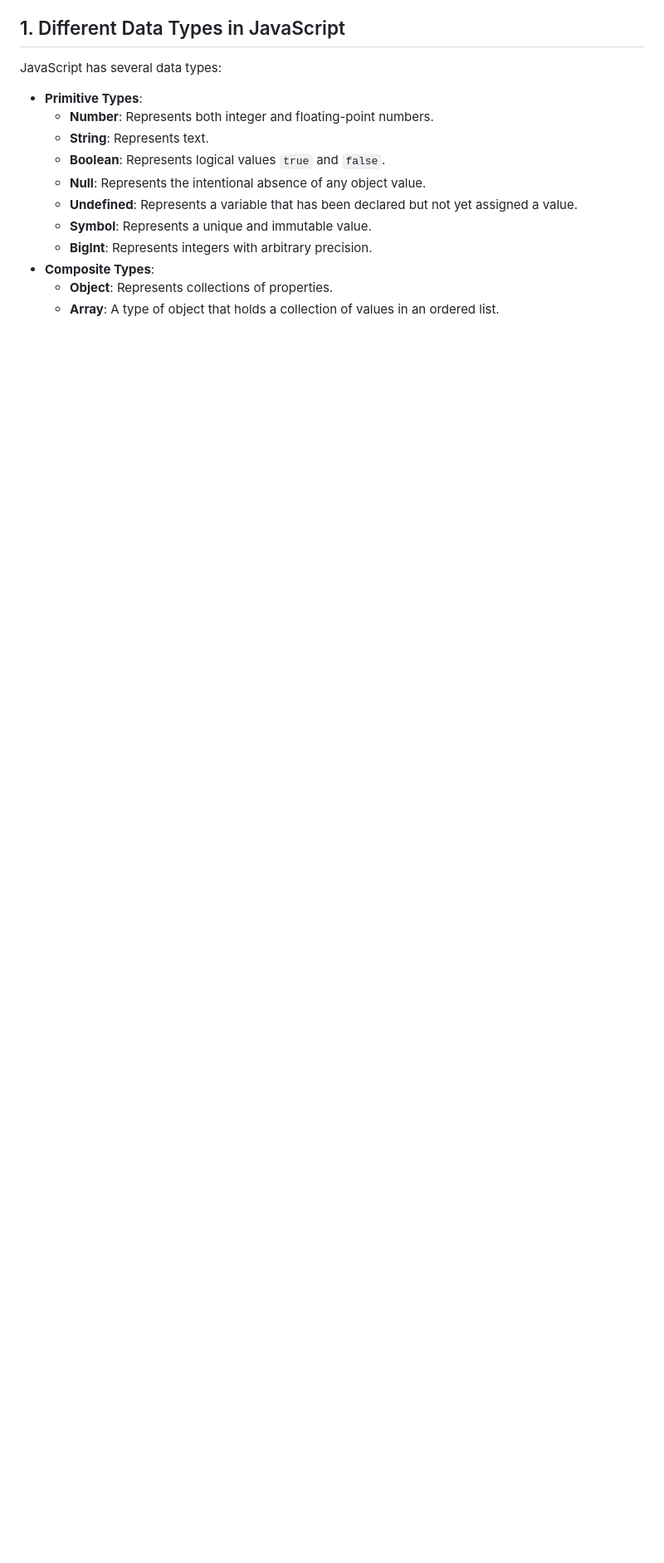
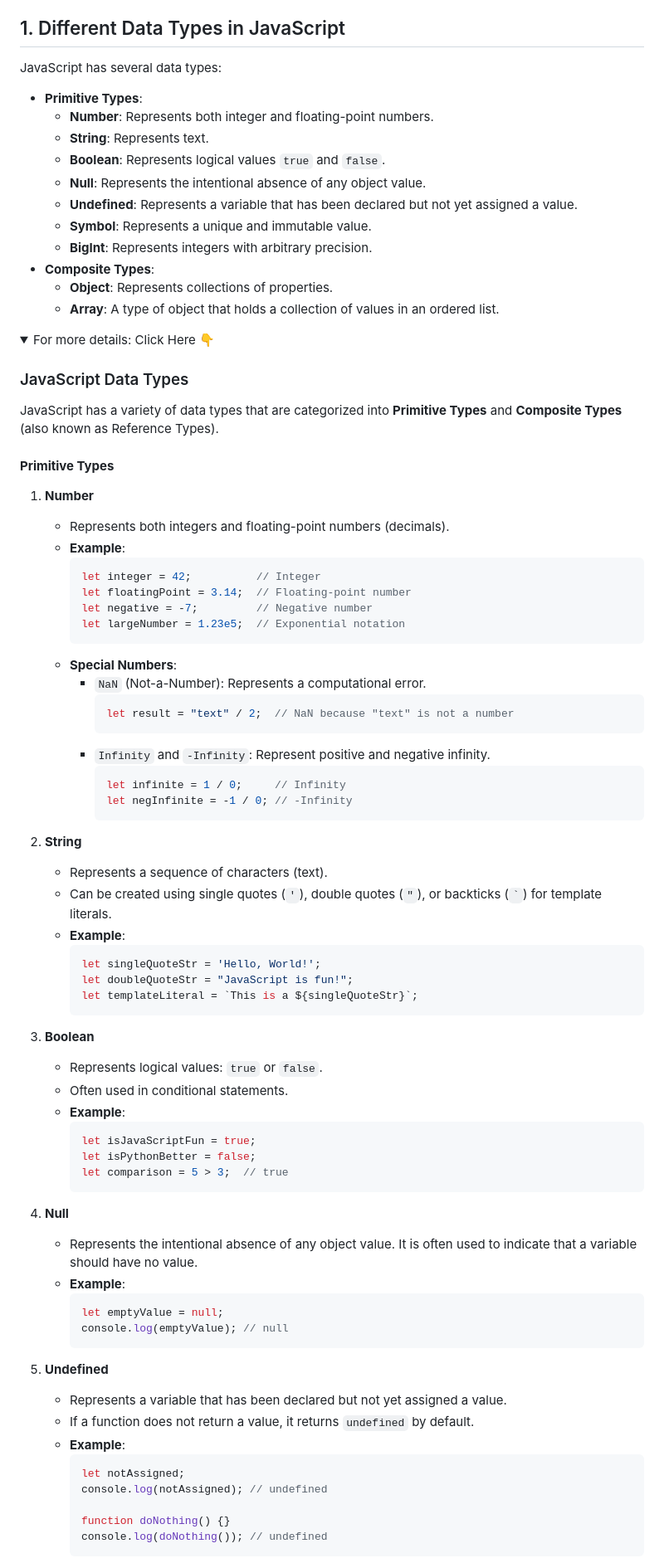
Before and after one commit to sanjay-kv/JS-Essentials, a Markdown page: README.md, the part around the change printed below. Shown: that part at 83% size. Rendered like a GitHub page; folded sections open; blank space fills up the shorter version.

````diff
--- a/README.md
+++ b/README.md
@@ -32,3 +32,72 @@ JavaScript has several data types:
 - **Composite Types**:
   - **Object**: Represents collections of properties.
   - **Array**: A type of object that holds a collection of values in an ordered list.
+
+<details><summary>For more details: Click Here 👇</summary>
+
+### JavaScript Data Types
+
+JavaScript has a variety of data types that are categorized into **Primitive Types** and **Composite Types** (also known as Reference Types).
+
+#### **Primitive Types**
+
+1. **Number**
+   - Represents both integers and floating-point numbers (decimals).
+   - **Example**:
+     ```javascript
+     let integer = 42;          // Integer
+     let floatingPoint = 3.14;  // Floating-point number
+     let negative = -7;         // Negative number
+     let largeNumber = 1.23e5;  // Exponential notation
+     ```
+   - **Special Numbers**:
+     - `NaN` (Not-a-Number): Represents a computational error.
+       ```javascript
+       let result = "text" / 2;  // NaN because "text" is not a number
+       ```
+     - `Infinity` and `-Infinity`: Represent positive and negative infinity.
+       ```javascript
+       let infinite = 1 / 0;     // Infinity
+       let negInfinite = -1 / 0; // -Infinity
+       ```
+
+2. **String**
+   - Represents a sequence of characters (text).
+   - Can be created using single quotes (`'`), double quotes (`"`), or backticks (`` ` ``) for template literals.
+   - **Example**:
+     ```javascript
+     let singleQuoteStr = 'Hello, World!';
+     let doubleQuoteStr = "JavaScript is fun!";
+     let templateLiteral = `This is a ${singleQuoteStr}`;
+     ```
+
+3. **Boolean**
+   - Represents logical values: `true` or `false`.
+   - Often used in conditional statements.
+   - **Example**:
+     ```javascript
+     let isJavaScriptFun = true;
+     let isPythonBetter = false;
+     let comparison = 5 > 3;  // true
+     ```
+
+4. **Null**
+   - Represents the intentional absence of any object value. It is often used to indicate that a variable should have no value.
+   - **Example**:
+     ```javascript
+     let emptyValue = null;
+     console.log(emptyValue); // null
+     ```
+
+5. **Undefined**
+   - Represents a variable that has been declared but not yet assigned a value.
+   - If a function does not return a value, it returns `undefined` by default.
+   - **Example**:
+     ```javascript
+     let notAssigned;
+     console.log(notAssigned); // undefined
+
+     function doNothing() {}
+     console.log(doNothing()); // undefined
+     ```
+
````
Also changed, not shown: other parts of README.md (+78 -0 lines).
